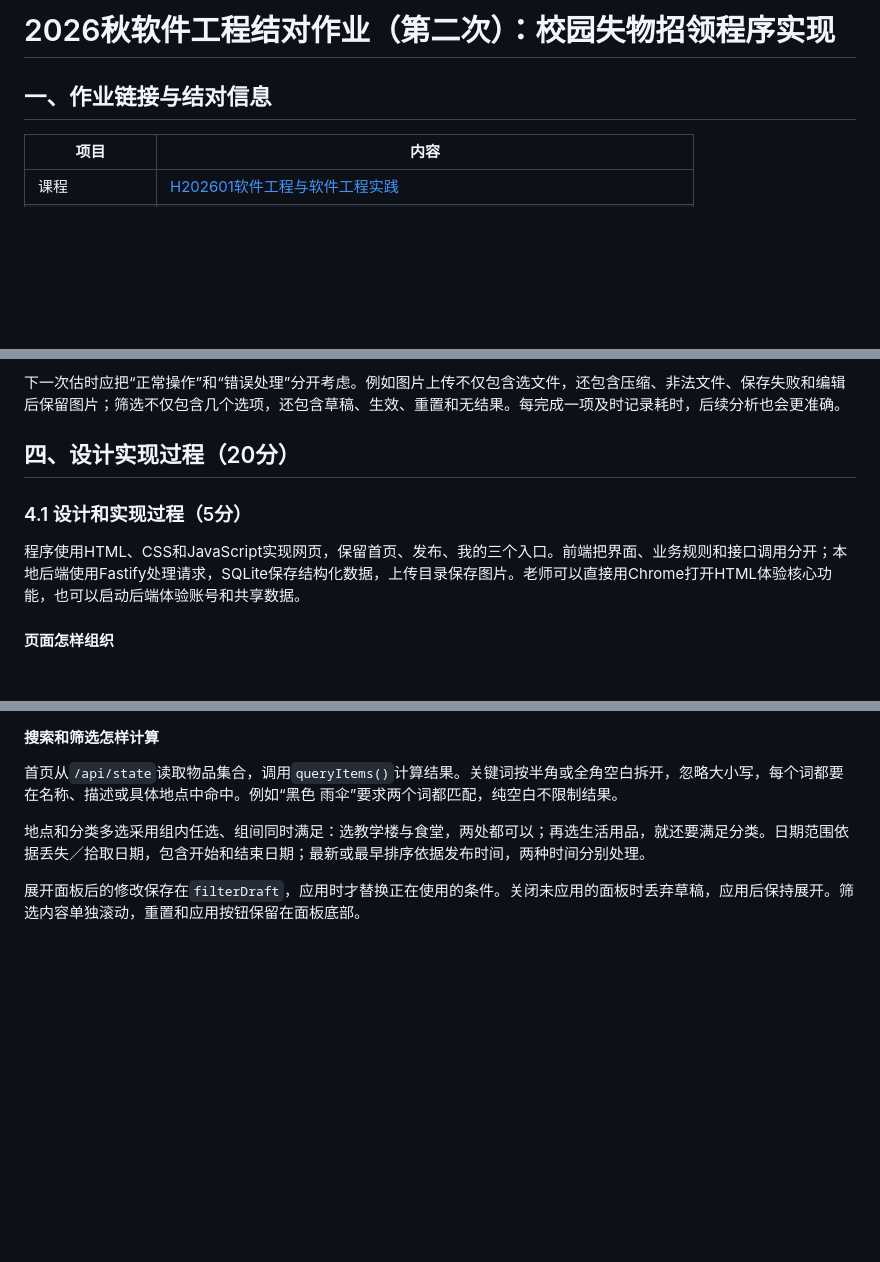
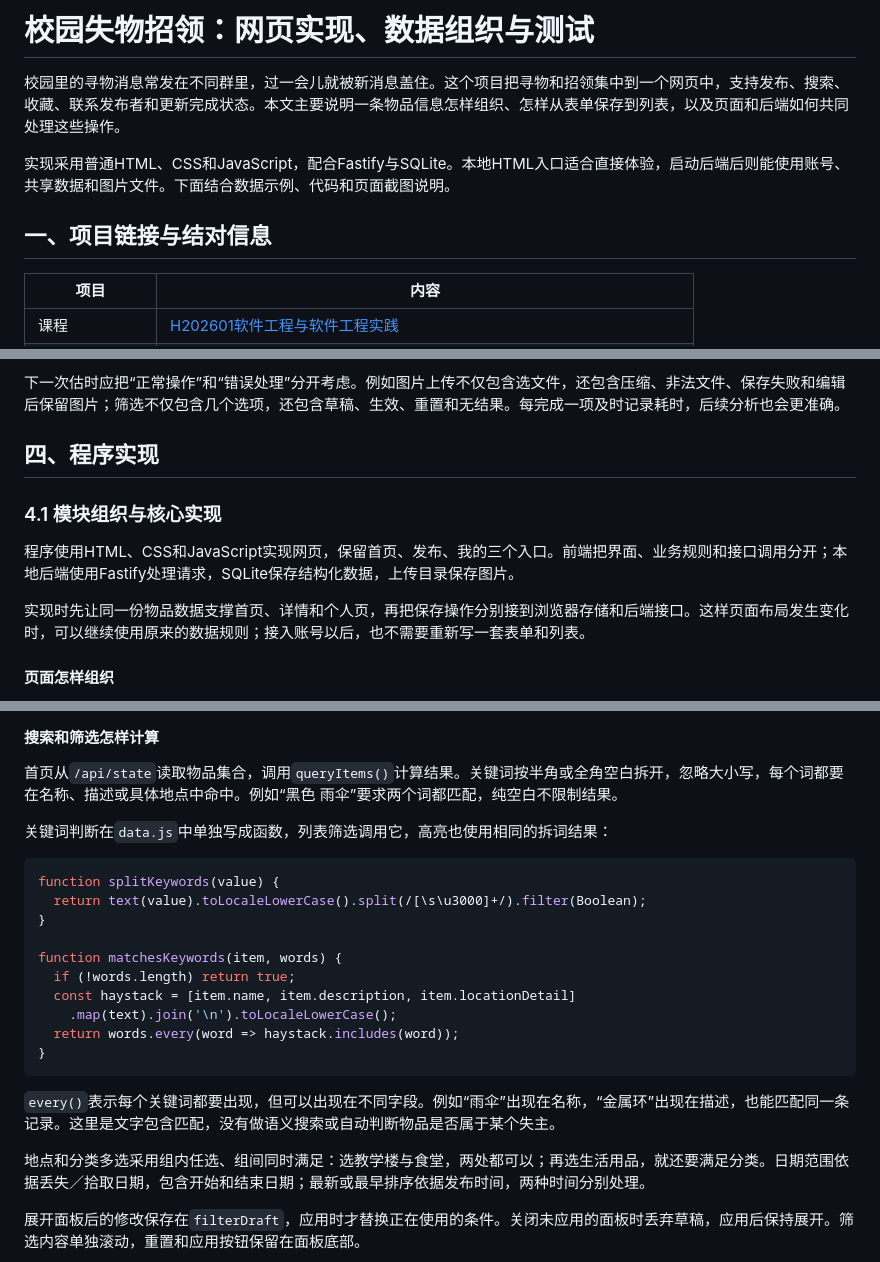
Before and after one commit to MieSheeeep/102402136-102402152, a Markdown page: docs/2026-10-07-implementation-blog.md, 3 parts joined by grey strips. Rendered like a GitHub page; blank space fills up the shorter version.

````diff
--- a/docs/2026-10-07-implementation-blog.md
+++ b/docs/2026-10-07-implementation-blog.md
@@ -1,6 +1,10 @@
-# 2026秋软件工程结对作业（第二次）：校园失物招领程序实现
+# 校园失物招领：网页实现、数据组织与测试
 
-## 一、作业链接与结对信息
+校园里的寻物消息常发在不同群里，过一会儿就被新消息盖住。这个项目把寻物和招领集中到一个网页中，支持发布、搜索、收藏、联系发布者和更新完成状态。本文主要说明一条物品信息怎样组织、怎样从表单保存到列表，以及页面和后端如何共同处理这些操作。
+
+实现采用普通HTML、CSS和JavaScript，配合Fastify与SQLite。本地HTML入口适合直接体验，启动后端后则能使用账号、共享数据和图片文件。下面结合数据示例、代码和页面截图说明。
+
+## 一、项目链接与结对信息
 
 | 项目 | 内容 |
 | --- | --- |
@@ -52,11 +56,13 @@
 下一次估时应把“正常操作”和“错误处理”分开考虑。例如图片上传不仅包含选文件，还包含压缩、非法文件、保存失败和编辑后保留图片；筛选不仅包含几个选项，还包含草稿、生效、重置和无结果。每完成一项及时记录耗时，后续分析也会更准确。
 
 
-## 四、设计实现过程（20分）
+## 四、程序实现
 
-### 4.1 设计和实现过程（5分）
+### 4.1 模块组织与核心实现
 
-程序使用HTML、CSS和JavaScript实现网页，保留首页、发布、我的三个入口。前端把界面、业务规则和接口调用分开；本地后端使用Fastify处理请求，SQLite保存结构化数据，上传目录保存图片。老师可以直接用Chrome打开HTML体验核心功能，也可以启动后端体验账号和共享数据。
+程序使用HTML、CSS和JavaScript实现网页，保留首页、发布、我的三个入口。前端把界面、业务规则和接口调用分开；本地后端使用Fastify处理请求，SQLite保存结构化数据，上传目录保存图片。
+
+实现时先让同一份物品数据支撑首页、详情和个人页，再把保存操作分别接到浏览器存储和后端接口。这样页面布局发生变化时，可以继续使用原来的数据规则；接入账号以后，也不需要重新写一套表单和列表。
 
 #### 页面怎样组织
 
@@ -93,6 +169,23 @@
 #### 搜索和筛选怎样计算
 
 首页从`/api/state`读取物品集合，调用`queryItems()`计算结果。关键词按半角或全角空白拆开，忽略大小写，每个词都要在名称、描述或具体地点中命中。例如“黑色 雨伞”要求两个词都匹配，纯空白不限制结果。
+
+关键词判断在`data.js`中单独写成函数，列表筛选调用它，高亮也使用相同的拆词结果：
+
+```javascript
+function splitKeywords(value) {
+  return text(value).toLocaleLowerCase().split(/[\s\u3000]+/).filter(Boolean);
+}
+
+function matchesKeywords(item, words) {
+  if (!words.length) return true;
+  const haystack = [item.name, item.description, item.locationDetail]
+    .map(text).join('\n').toLocaleLowerCase();
+  return words.every(word => haystack.includes(word));
+}
+```
+
+`every()`表示每个关键词都要出现，但可以出现在不同字段。例如“雨伞”出现在名称，“金属环”出现在描述，也能匹配同一条记录。这里是文字包含匹配，没有做语义搜索或自动判断物品是否属于某个失主。
 
 地点和分类多选采用组内任选、组间同时满足：选教学楼与食堂，两处都可以；再选生活用品，就还要满足分类。日期范围依据丢失／拾取日期，包含开始和结束日期；最新或最早排序依据发布时间，两种时间分别处理。
 
````
Also changed, not shown: other parts of docs/2026-10-07-implementation-blog.md (+91 -21 lines).
